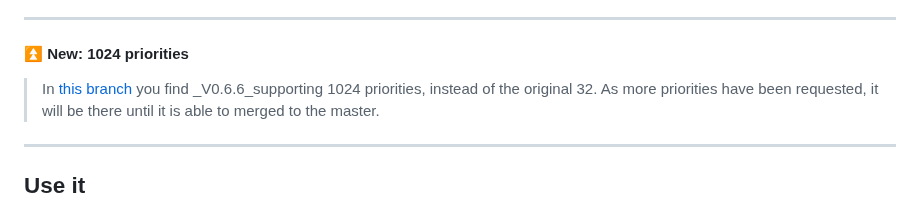
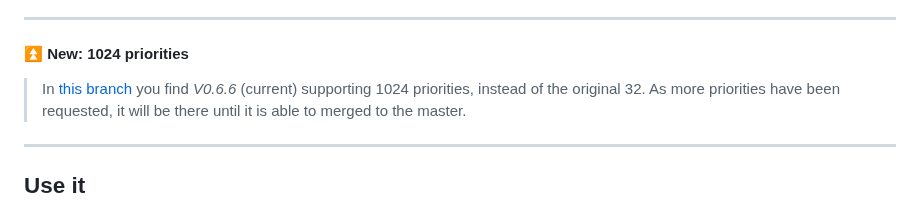
Before and after one commit to antoniogiacomelli/RK0, a Markdown page: README.md, the part around the change. GitHub-like rendering.

```diff
--- a/README.md
+++ b/README.md
@@ -37,7 +37,7 @@ _² Core system, does not account optional services and application size._
 
 #### ⏫ New: 1024 priorities
 
->In [this branch](https://github.com/antoniogiacomelli/RK0/tree/rk0_1024prio) you find _V0.6.6_supporting 1024 priorities, instead of the original 32.
+>In [this branch](https://github.com/antoniogiacomelli/RK0/tree/rk0_1024prio) you find _V0.6.6_ (current) supporting 1024 priorities, instead of the original 32.
 As more priorities have been requested, it will be there until it is able to merged to the master.
 
 ---
```
